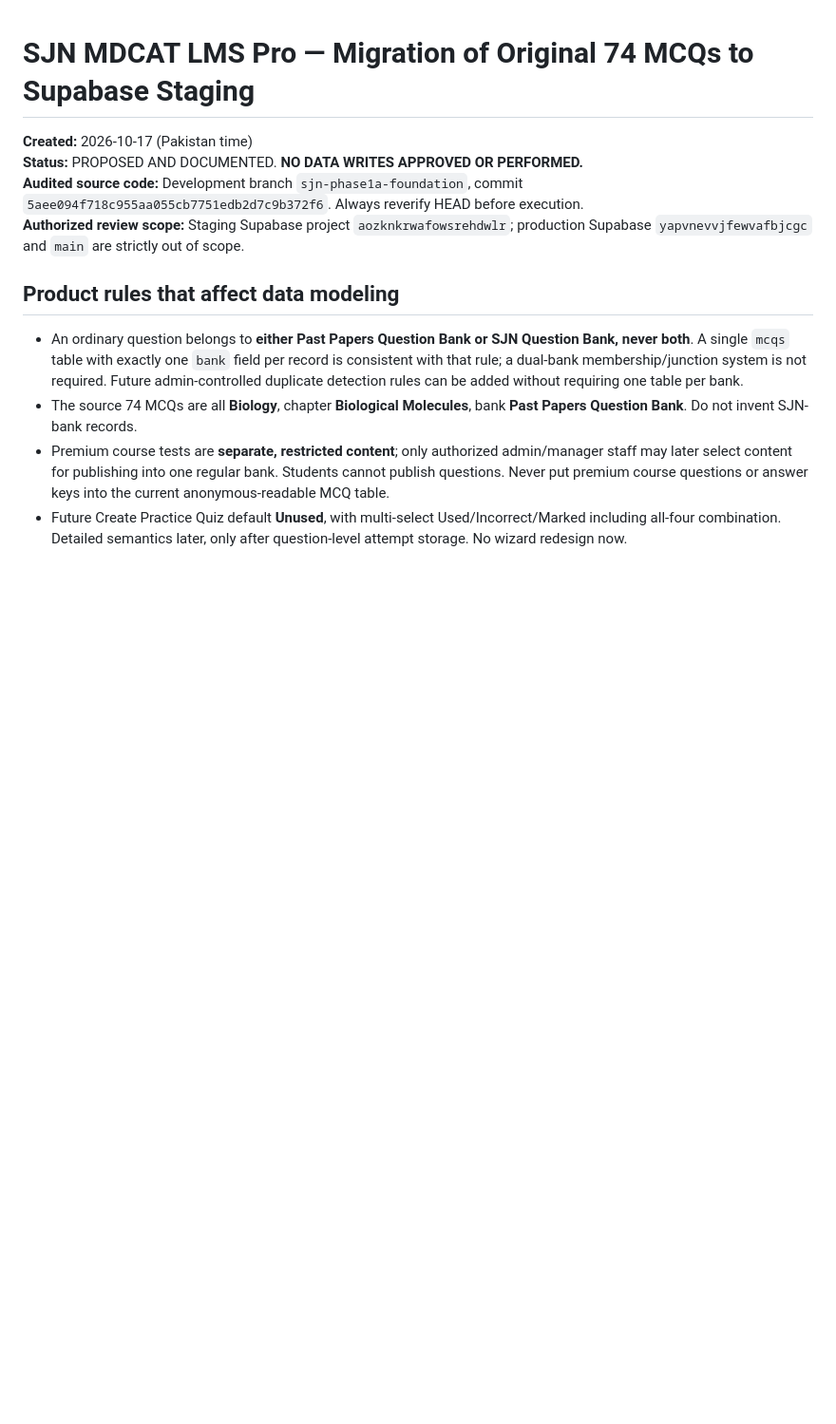
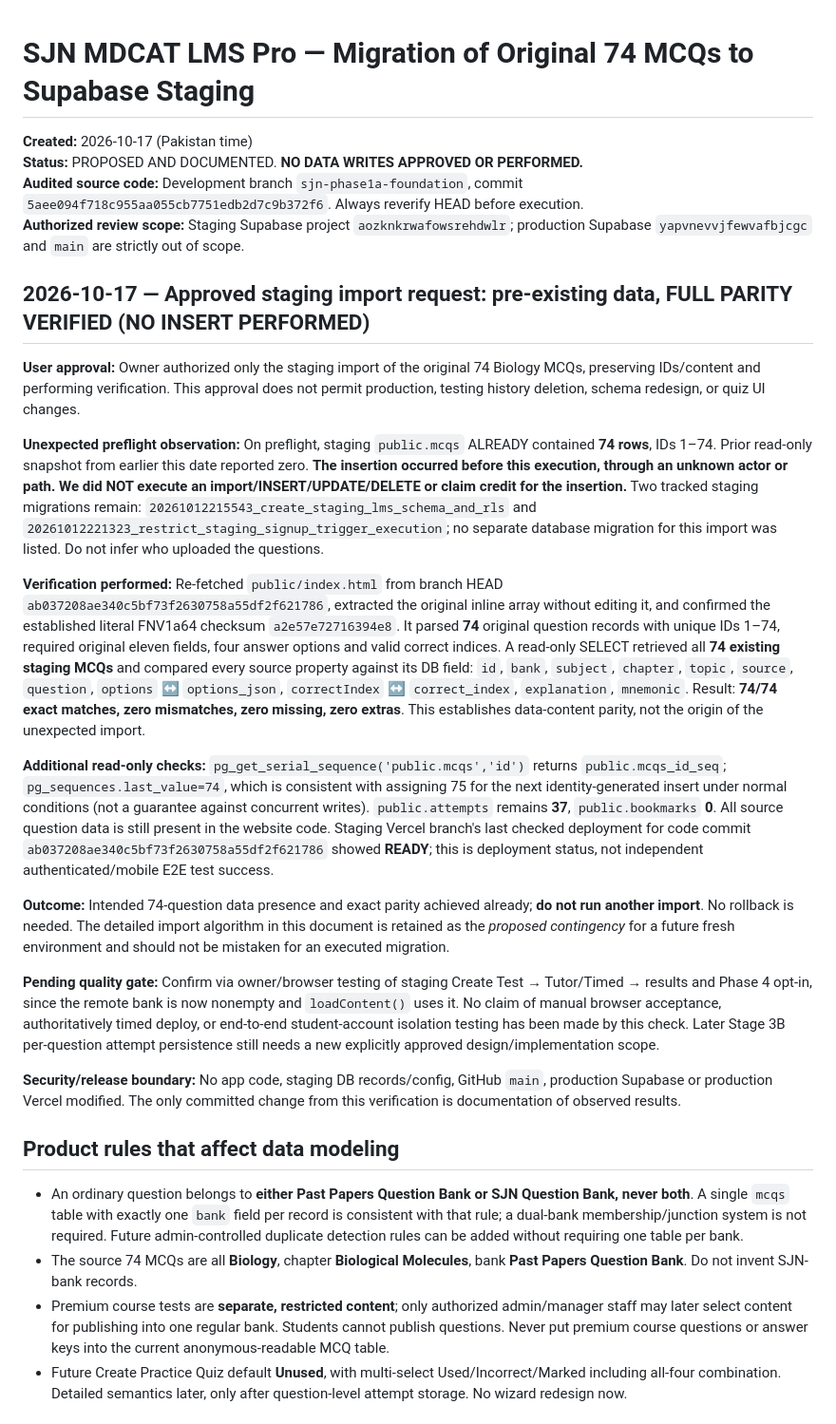
Before and after one commit to sumairniz/SJN-MDCAT-LMS, a Markdown page: docs/SJN-74-MCQ-STAGING-MIGRATION-PLAN.md, the part around the change. Shown at 95% size. GitHub-like rendering; blank space fills up the shorter version.

Commit message:
docs: verify all 74 staging MCQs match original source; no import needed

```diff
--- a/docs/SJN-74-MCQ-STAGING-MIGRATION-PLAN.md
+++ b/docs/SJN-74-MCQ-STAGING-MIGRATION-PLAN.md
@@ -4,6 +4,22 @@
 **Status:** PROPOSED AND DOCUMENTED. **NO DATA WRITES APPROVED OR PERFORMED.**
 **Audited source code:** Development branch `sjn-phase1a-foundation`, commit `5aee094f718c955aa055cb7751edb2d7c9b372f6`. Always reverify HEAD before execution.
 **Authorized review scope:** Staging Supabase project `aozknkrwafowsrehdwlr`; production Supabase `yapvnevvjfewvafbjcgc` and `main` are strictly out of scope.
+
+## 2026-10-17 — Approved staging import request: pre-existing data, FULL PARITY VERIFIED (NO INSERT PERFORMED)
+
+**User approval:** Owner authorized only the staging import of the original 74 Biology MCQs, preserving IDs/content and performing verification. This approval does not permit production, testing history deletion, schema redesign, or quiz UI changes.
+
+**Unexpected preflight observation:** On preflight, staging `public.mcqs` ALREADY contained **74 rows**, IDs 1–74. Prior read-only snapshot from earlier this date reported zero. **The insertion occurred before this execution, through an unknown actor or path. We did NOT execute an import/INSERT/UPDATE/DELETE or claim credit for the insertion.** Two tracked staging migrations remain: `20261012215543_create_staging_lms_schema_and_rls` and `20261012221323_restrict_staging_signup_trigger_execution`; no separate database migration for this import was listed. Do not infer who uploaded the questions.
+
+**Verification performed:** Re-fetched `public/index.html` from branch HEAD `ab037208ae340c5bf73f2630758a55df2f621786`, extracted the original inline array without editing it, and confirmed the established literal FNV1a64 checksum `a2e57e72716394e8`. It parsed **74** original question records with unique IDs 1–74, required original eleven fields, four answer options and valid correct indices. A read-only SELECT retrieved all **74 existing staging MCQs** and compared every source property against its DB field: `id`, `bank`, `subject`, `chapter`, `topic`, `source`, `question`, `options` ↔ `options_json`, `correctIndex` ↔ `correct_index`, `explanation`, `mnemonic`. Result: **74/74 exact matches, zero mismatches, zero missing, zero extras**. This establishes data-content parity, not the origin of the unexpected import.
+
+**Additional read-only checks:** `pg_get_serial_sequence('public.mcqs','id')` returns `public.mcqs_id_seq`; `pg_sequences.last_value=74`, which is consistent with assigning 75 for the next identity-generated insert under normal conditions (not a guarantee against concurrent writes). `public.attempts` remains **37**, `public.bookmarks` **0**. All source question data is still present in the website code. Staging Vercel branch's last checked deployment for code commit `ab037208ae340c5bf73f2630758a55df2f621786` showed **READY**; this is deployment status, not independent authenticated/mobile E2E test success.
+
+**Outcome:** Intended 74-question data presence and exact parity achieved already; **do not run another import**. No rollback is needed. The detailed import algorithm in this document is retained as the *proposed contingency* for a future fresh environment and should not be mistaken for an executed migration.
+
+**Pending quality gate:** Confirm via owner/browser testing of staging Create Test → Tutor/Timed → results and Phase 4 opt-in, since the remote bank is now nonempty and `loadContent()` uses it. No claim of manual browser acceptance, authoritatively timed deploy, or end-to-end student-account isolation testing has been made by this check. Later Stage 3B per-question attempt persistence still needs a new explicitly approved design/implementation scope.
+
+**Security/release boundary:** No app code, staging DB records/config, GitHub `main`, production Supabase or production Vercel modified. The only committed change from this verification is documentation of observed results.
 
 ## Product rules that affect data modeling
 
```
Also changed, not shown: docs/SJN-LMS-MASTER-DEVELOPMENT-PLAN.md (+6 -0 lines), docs/SJN-MCQ-DATABASE-FOUNDATION-REVIEW-2026-10-17.md (+4 -0 lines).
